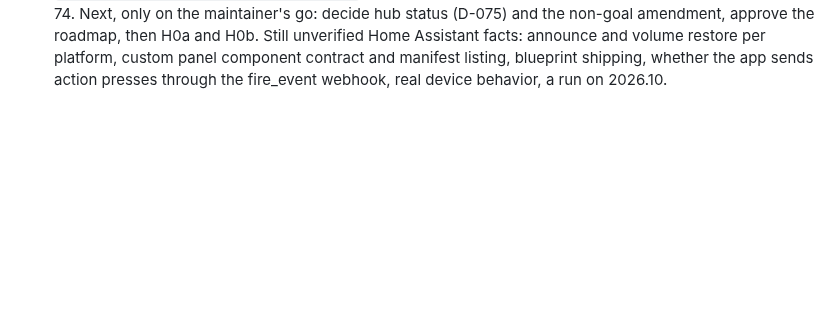
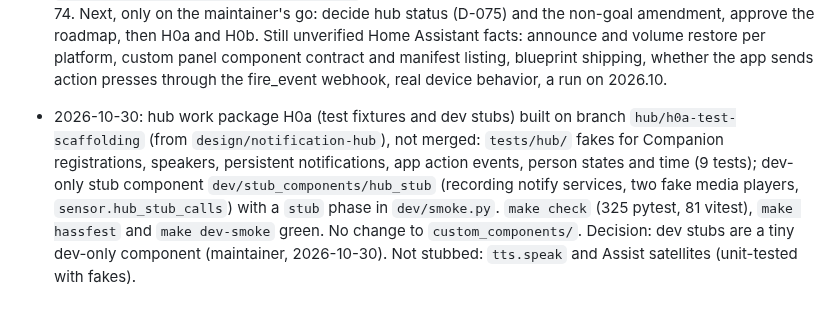
Before and after one commit to Seyphaton/ha-heads-up, a Markdown page: docs/dev/STATE.md, the part around the change. Rendered like a GitHub page; blank space fills up the shorter version.

Commit message:
Hub H0a: state
Co-Authored-By: Claude Sonnet 5.5 <noreply@anthropic.com>

```diff
--- a/docs/dev/STATE.md
+++ b/docs/dev/STATE.md
@@ -43,3 +43,4 @@ Follow `docs/dev/RELEASE.md`, "Before the first release". Needs the maintainer:
 - 2026-10-29: Phase 15 (notification hub, design only) is on branch `design/notification-hub`, not merged, nothing on `main`. Done: design record `docs/dev/HUB_DESIGN.md`, consolidated plan `docs/dev/HUB_PLAN.md`, DESIGN section 23, decisions D-075 to D-097 (typed policies, D-097, replaced the bundled policy), standalone panel mockup `docs/dev/mockups/hub-panel-mockup.html`. No code. Next, only on the maintainer go: decide hub status, resolve the open items in `docs/OPEN_QUESTIONS.md`, verify the remaining HA facts. No push, no merge.
 
 - 2026-10-30: the hub design is complete and documented for fresh sessions (nothing implemented, nothing merged to `main`, nothing pushed). Branch `design/notification-hub`. Start at `docs/dev/hub/README.md`. The build plan is `docs/dev/hub/ROADMAP.md` (packages H0a to H10 with dependencies, parallel lanes and one brief each); `docs/dev/hub/DECISION_INDEX.md` lists which of D-075 to D-106 are current; `docs/dev/hub/UX_SPEC.md` and `docs/dev/mockups/hub-panel-mockup.html` specify the panel; `docs/dev/hub/DEFAULTS_AND_PROPOSALS.md` lists decided, proposed and open values; HA facts N-61 to N-74. Next, only on the maintainer's go: decide hub status (D-075) and the non-goal amendment, approve the roadmap, then H0a and H0b. Still unverified Home Assistant facts: announce and volume restore per platform, custom panel component contract and manifest listing, blueprint shipping, whether the app sends action presses through the fire_event webhook, real device behavior, a run on 2026.10.
+- 2026-10-30: hub work package H0a (test fixtures and dev stubs) built on branch `hub/h0a-test-scaffolding` (from `design/notification-hub`), not merged: `tests/hub/` fakes for Companion registrations, speakers, persistent notifications, app action events, person states and time (9 tests); dev-only stub component `dev/stub_components/hub_stub` (recording notify services, two fake media players, `sensor.hub_stub_calls`) with a `stub` phase in `dev/smoke.py`. `make check` (325 pytest, 81 vitest), `make hassfest` and `make dev-smoke` green. No change to `custom_components/`. Decision: dev stubs are a tiny dev-only component (maintainer, 2026-10-30). Not stubbed: `tts.speak` and Assist satellites (unit-tested with fakes).
```
